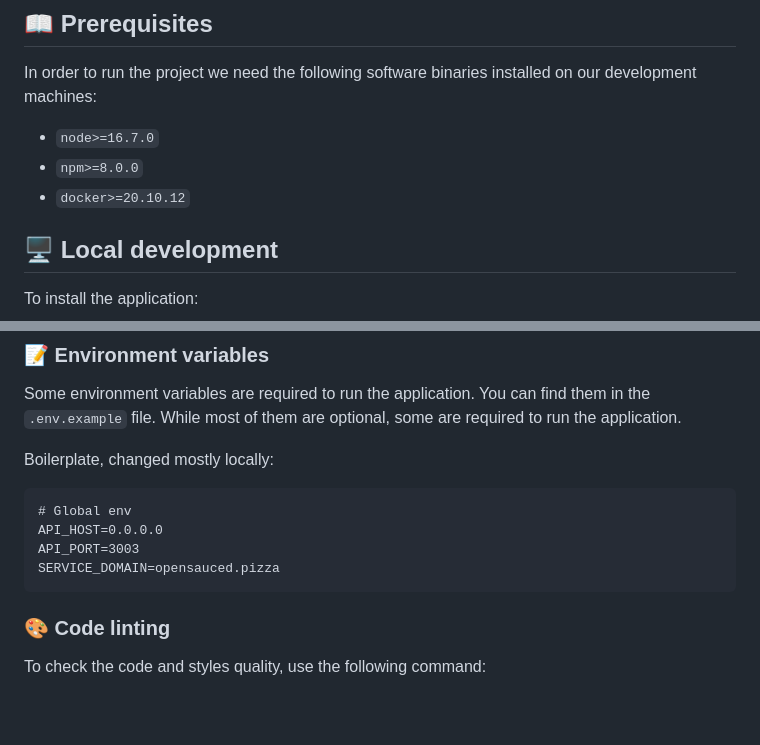
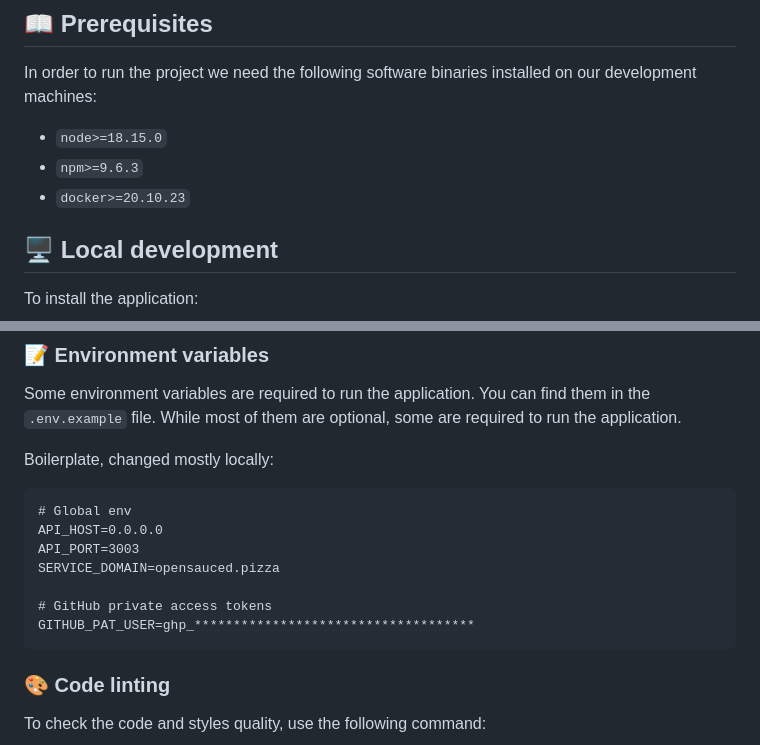
Before and after one commit to open-sauced/opengraph, a Markdown page: README.md, 2 parts joined by grey strips. GitHub-like rendering; blank space fills up the shorter version.

Commit message:
docs: correct readme with new style

````diff
--- a/README.md
+++ b/README.md
@@ -32,9 +24,9 @@
 ## 📖 Prerequisites
 
 In order to run the project we need the following software binaries installed on our development machines:
-- `node>=16.7.0`
-- `npm>=8.0.0`
-- `docker>=20.10.12`
+- `node>=18.15.0`
+- `npm>=9.6.3`
+- `docker>=20.10.23`
 
 ## 🖥️ Local development
 
@@ -61,6 +53,9 @@ Boilerplate, changed mostly locally:
 API_HOST=0.0.0.0
 API_PORT=3003
 SERVICE_DOMAIN=opensauced.pizza
+
+# GitHub private access tokens
+GITHUB_PAT_USER=ghp_************************************
 ```
 
 ### 🎨 Code linting
````
Also changed, not shown: other parts of README.md (+17 -25 lines).
